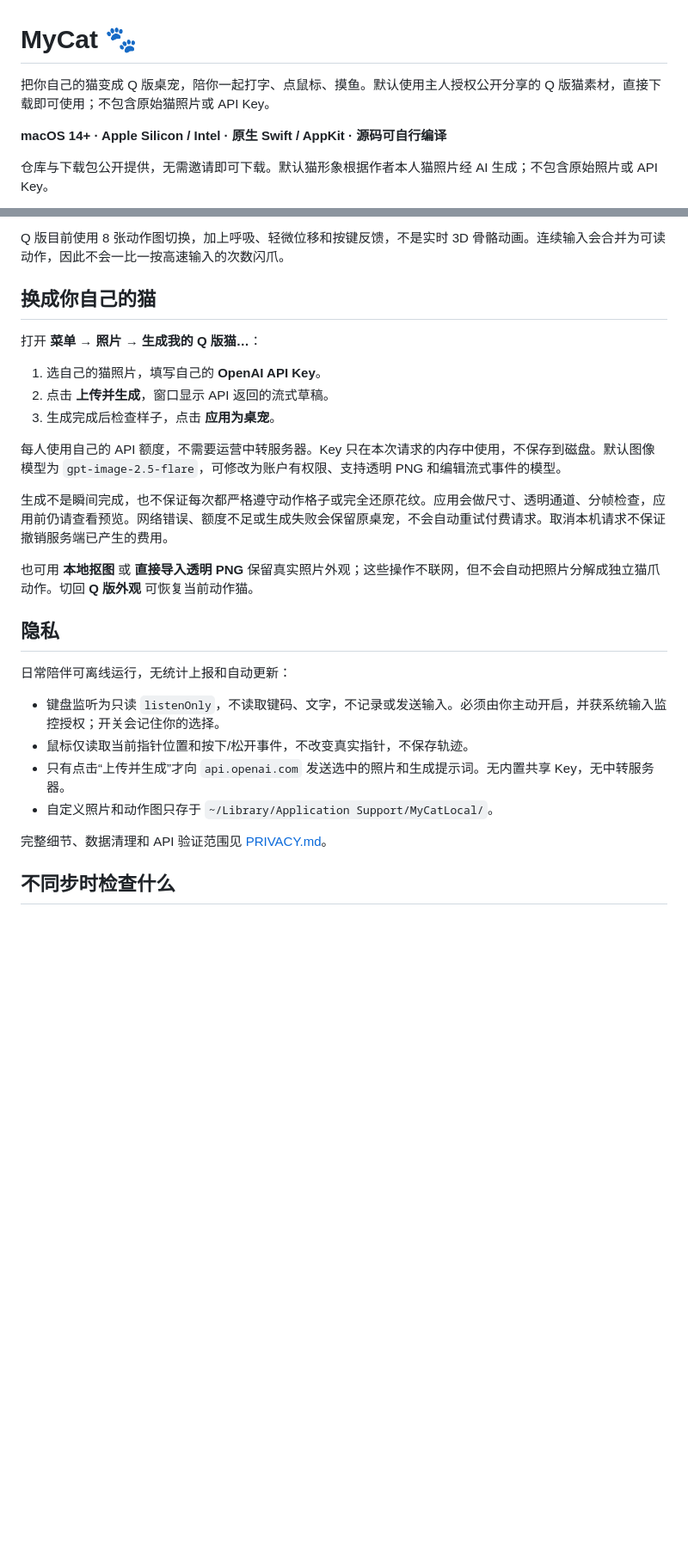
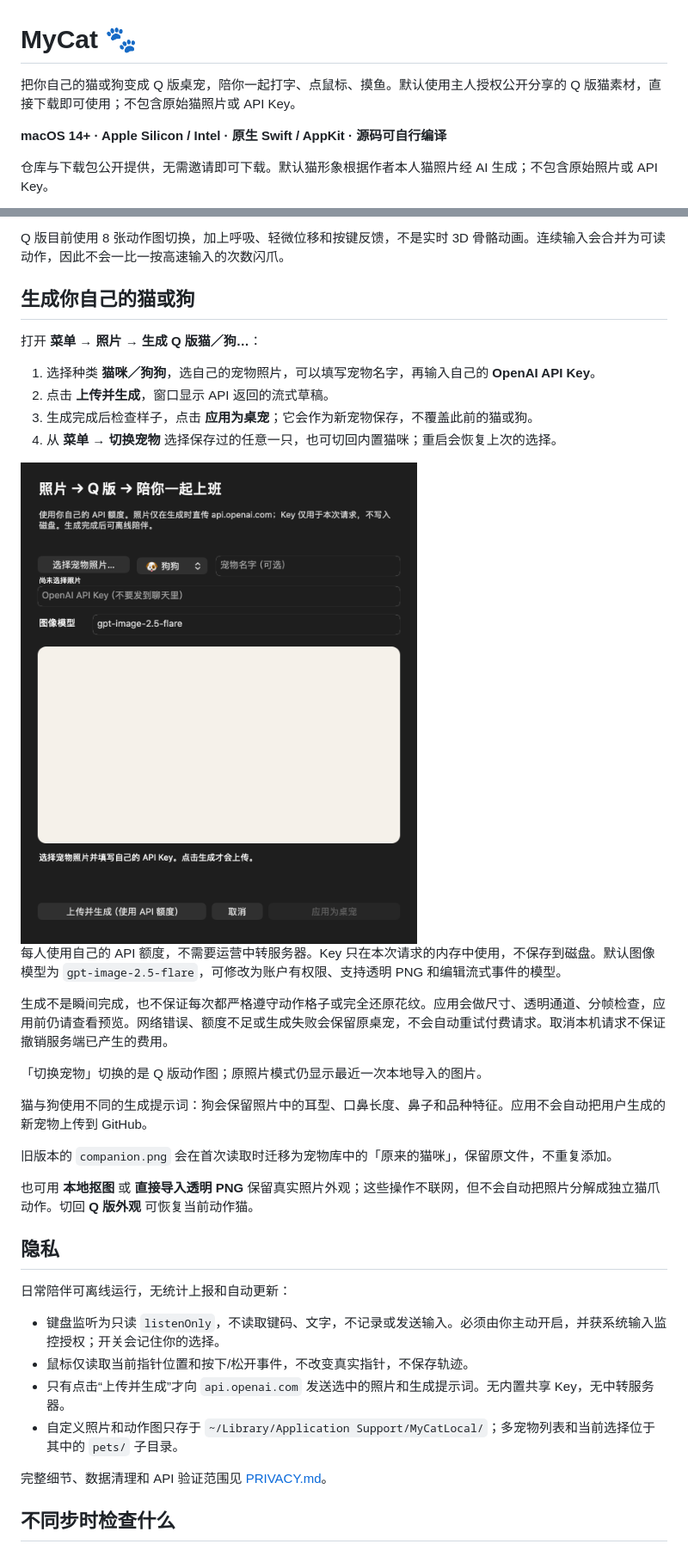
Before and after one commit to miaomeow12/MyCat, a Markdown page: README.md, 2 parts joined by grey strips. Shown at 86% size. Rendered like a GitHub page; pictures changed too: docs/pet-generation.png (added); blank space fills up the shorter version.

Commit message:
Support dog photo generation and persistent multi-pet switching; update usage docs

```diff
--- a/README.md
+++ b/README.md
@@ -1,6 +1,6 @@
 # MyCat 🐾
 
-把你自己的猫变成 Q 版桌宠，陪你一起打字、点鼠标、摸鱼。默认使用主人授权公开分享的 Q 版猫素材，直接下载即可使用；不包含原始猫照片或 API Key。
+把你自己的猫或狗变成 Q 版桌宠，陪你一起打字、点鼠标、摸鱼。默认使用主人授权公开分享的 Q 版猫素材，直接下载即可使用；不包含原始猫照片或 API Key。
 
 **macOS 14+ · Apple Silicon / Intel · 原生 Swift / AppKit · 源码可自行编译**
 
@@ -45,17 +45,26 @@
 
 Q 版目前使用 8 张动作图切换，加上呼吸、轻微位移和按键反馈，不是实时 3D 骨骼动画。连续输入会合并为可读动作，因此不会一比一按高速输入的次数闪爪。
 
-## 换成你自己的猫
+## 生成你自己的猫或狗
 
-打开 **菜单 → 照片 → 生成我的 Q 版猫…**：
+打开 **菜单 → 照片 → 生成 Q 版猫／狗…**：
 
-1. 选自己的猫照片，填写自己的 **OpenAI API Key**。
+1. 选择种类 **猫咪／狗狗**，选自己的宠物照片，可以填写宠物名字，再输入自己的 **OpenAI API Key**。
 2. 点击 **上传并生成**，窗口显示 API 返回的流式草稿。
-3. 生成完成后检查样子，点击 **应用为桌宠**。
+3. 生成完成后检查样子，点击 **应用为桌宠**；它会作为新宠物保存，不覆盖此前的猫或狗。
+4. 从 **菜单 → 切换宠物** 选择保存过的任意一只，也可切回内置猫咪；重启会恢复上次的选择。
+
+<img src="docs/pet-generation.png" alt="生成窗口：选择狗狗并填写宠物名字" width="560">
 
 每人使用自己的 API 额度，不需要运营中转服务器。Key 只在本次请求的内存中使用，不保存到磁盘。默认图像模型为 `gpt-image-2.5-flare`，可修改为账户有权限、支持透明 PNG 和编辑流式事件的模型。
 
 生成不是瞬间完成，也不保证每次都严格遵守动作格子或完全还原花纹。应用会做尺寸、透明通道、分帧检查，应用前仍请查看预览。网络错误、额度不足或生成失败会保留原桌宠，不会自动重试付费请求。取消本机请求不保证撤销服务端已产生的费用。
+
+「切换宠物」切换的是 Q 版动作图；原照片模式仍显示最近一次本地导入的图片。
+
+猫与狗使用不同的生成提示词：狗会保留照片中的耳型、口鼻长度、鼻子和品种特征。应用不会自动把用户生成的新宠物上传到 GitHub。
+
+旧版本的 `companion.png` 会在首次读取时迁移为宠物库中的「原来的猫咪」，保留原文件，不重复添加。
 
 也可用 **本地抠图** 或 **直接导入透明 PNG** 保留真实照片外观；这些操作不联网，但不会自动把照片分解成独立猫爪动作。切回 **Q 版外观** 可恢复当前动作猫。
 
@@ -66,7 +75,7 @@ Q 版目前使用 8 张动作图切换，加上呼吸、轻微位移和按键反
 - 键盘监听为只读 `listenOnly`，不读取键码、文字，不记录或发送输入。必须由你主动开启，并获系统输入监控授权；开关会记住你的选择。
 - 鼠标仅读取当前指针位置和按下/松开事件，不改变真实指针，不保存轨迹。
 - 只有点击“上传并生成”才向 `api.openai.com` 发送选中的照片和生成提示词。无内置共享 Key，无中转服务器。
-- 自定义照片和动作图只存于 `~/Library/Application Support/MyCatLocal/`。
+- 自定义照片和动作图只存于 `~/Library/Application Support/MyCatLocal/`；多宠物列表和当前选择位于其中的 `pets/` 子目录。
 
 完整细节、数据清理和 API 验证范围见 [PRIVACY.md](docs/PRIVACY.md)。
 
```
Also changed, not shown: other parts of README.md (+2 -1 lines), docs/PRIVACY.md (+3 -1 lines), docs/RELEASE_NOTES.md (+8 -8 lines), 8 other files.
